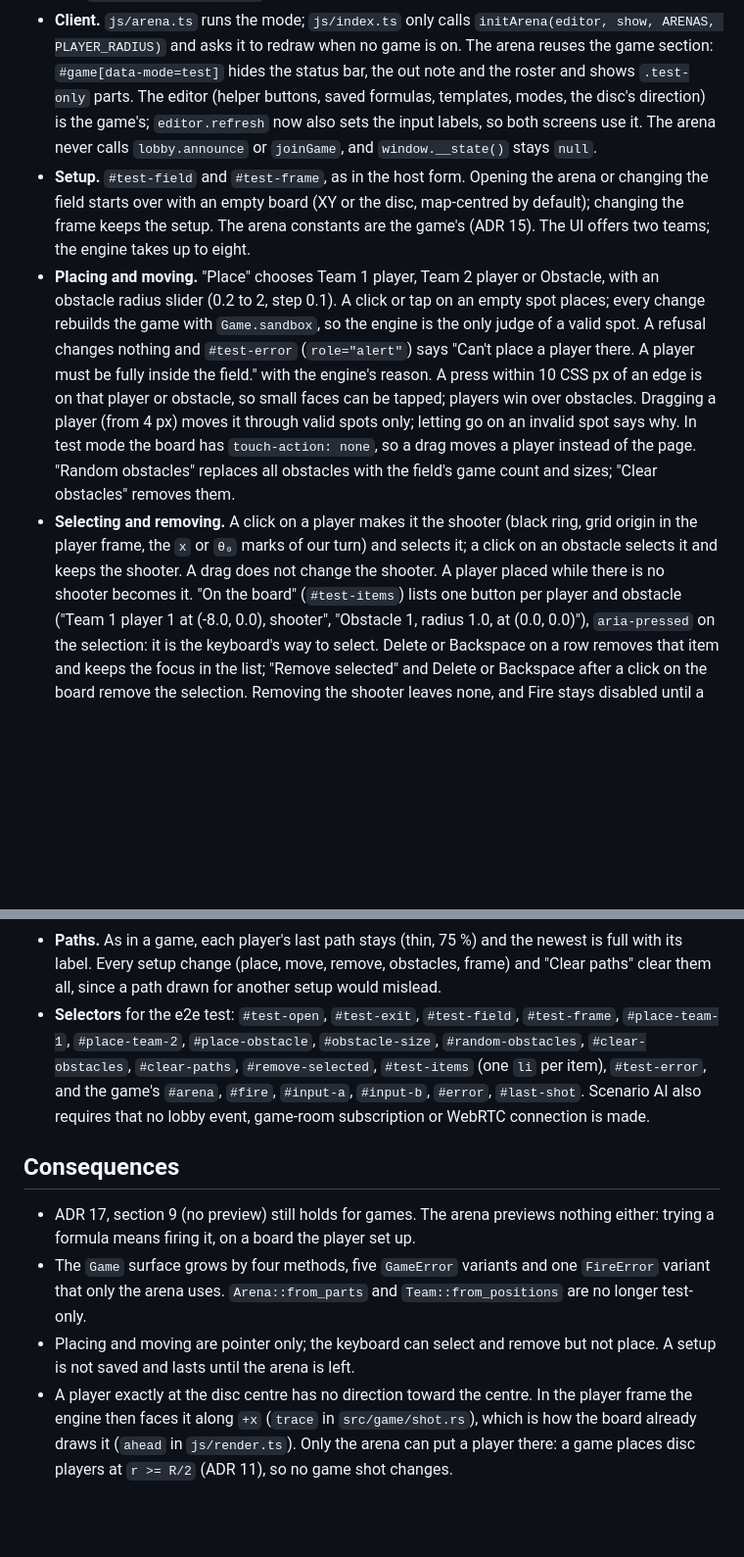
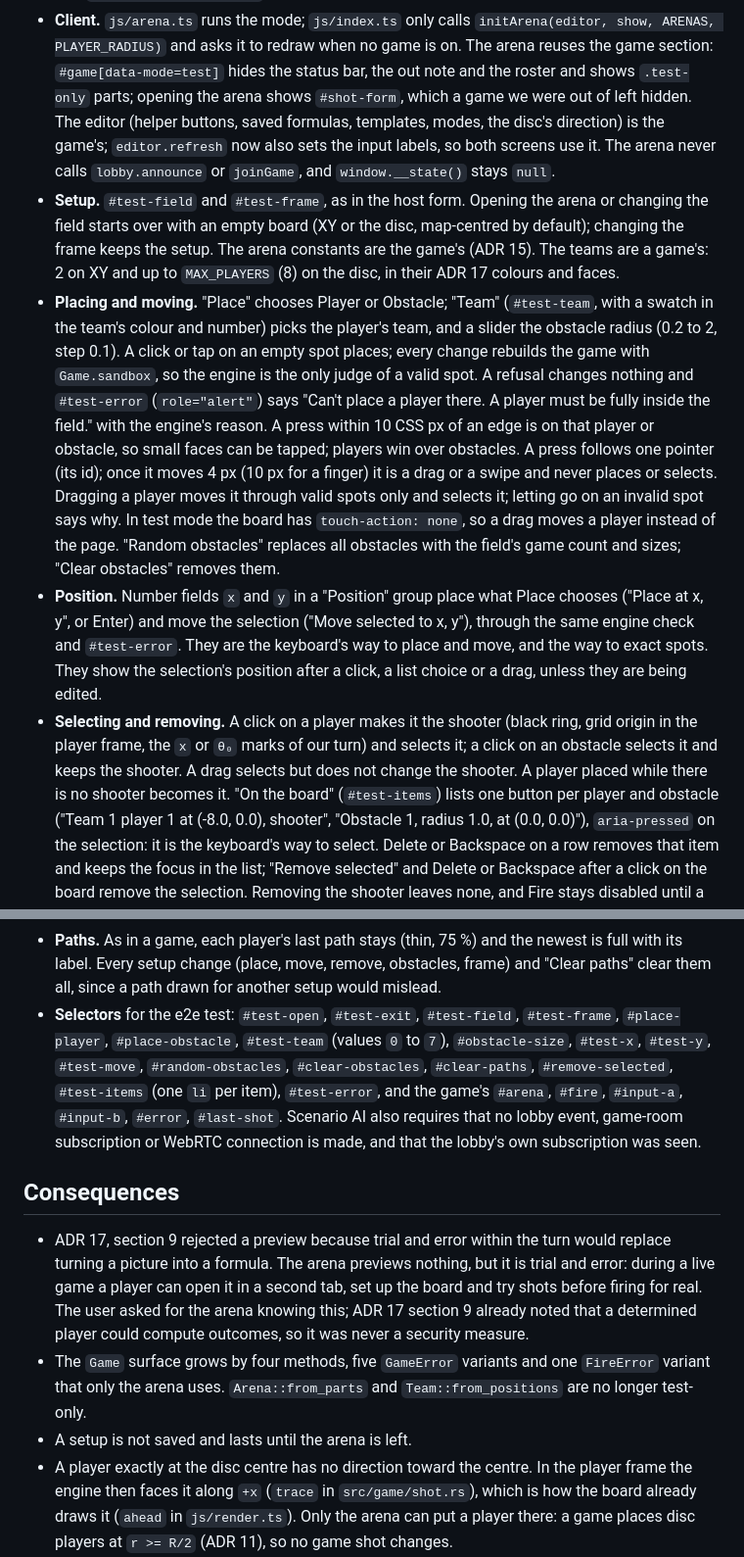
Before and after one commit to jmigual/graph-fight, a Markdown page: docs/adr/0025-test-arena.md, 2 parts joined by grey strips. Shown at 98% size. Rendered like a GitHub page; blank space fills up the shorter version.

Commit message:
Update ADR 25 for the follow-ups; retake the lobby screenshot
ADR 25 now covers teams up to the field's game count, the Position fields, one pointer per press and the swipe rule, the editor shown on opening, the AG scenario, and states the cost against ADR 17 section 9 honestly: a player can try shots in a second tab during a live game. lobby.png shows the Test arena button.

```diff
--- a/docs/adr/0025-test-arena.md
+++ b/docs/adr/0025-test-arena.md
@@ -48,27 +48,34 @@ turn (ADR 4, 14), so neither fits a sandbox.
 - **Client.** `js/arena.ts` runs the mode; `js/index.ts` only calls `initArena(editor, show, ARENAS,
   PLAYER_RADIUS)` and asks it to redraw when no game is on. The arena reuses the game section:
   `#game[data-mode=test]` hides the status bar, the out note and the roster and shows `.test-only`
-  parts. The editor (helper buttons, saved formulas, templates, modes, the disc's direction) is the
+  parts; opening the arena shows `#shot-form`, which a game we were out of left hidden. The editor (helper buttons, saved formulas, templates, modes, the disc's direction) is the
   game's; `editor.refresh` now also sets the input labels, so both screens use it. The arena never
   calls `lobby.announce` or `joinGame`, and `window.__state()` stays `null`.
 - **Setup.** `#test-field` and `#test-frame`, as in the host form. Opening the arena or changing the
   field starts over with an empty board (XY or the disc, map-centred by default); changing the frame
-  keeps the setup. The arena constants are the game's (ADR 15). The UI offers two teams; the
-  engine takes up to eight.
-- **Placing and moving.** "Place" chooses Team 1 player, Team 2 player or Obstacle, with an
-  obstacle radius slider (0.2 to 2, step 0.1). A click or tap on an empty spot places; every change
-  rebuilds the game with `Game.sandbox`, so the engine is the only judge of a valid spot. A refusal
-  changes nothing and `#test-error` (`role="alert"`) says "Can't place a player there. A player must
-  be fully inside the field." with the engine's reason. A press within 10 CSS px of an edge is on
-  that player or obstacle, so small faces can be tapped; players win over obstacles. Dragging a
-  player (from 4 px) moves it through valid spots only; letting go on an invalid spot says why. In
-  test mode the board has `touch-action: none`, so a drag moves a player instead of the page.
-  "Random obstacles" replaces all obstacles with the field's game count and sizes; "Clear
-  obstacles" removes them.
+  keeps the setup. The arena constants are the game's (ADR 15). The teams are a game's: 2 on XY
+  and up to `MAX_PLAYERS` (8) on the disc, in their ADR 17 colours and faces.
+- **Placing and moving.** "Place" chooses Player or Obstacle; "Team" (`#test-team`, with a swatch
+  in the team's colour and number) picks the player's team, and a slider the obstacle radius (0.2
+  to 2, step 0.1). A click or tap on an empty spot places; every change rebuilds the game with
+  `Game.sandbox`, so the engine is the only judge of a valid spot. A refusal changes nothing and
+  `#test-error` (`role="alert"`) says "Can't place a player there. A player must be fully inside
+  the field." with the engine's reason. A press within 10 CSS px of an edge is on that player or
+  obstacle, so small faces can be tapped; players win over obstacles. A press follows one pointer
+  (its id); once it moves 4 px (10 px for a finger) it is a drag or a swipe and never places or
+  selects. Dragging a player moves it through valid spots only and selects it; letting go on an
+  invalid spot says why. In test mode the board has `touch-action: none`, so a drag moves a player
+  instead of the page. "Random obstacles" replaces all obstacles with the field's game count and
+  sizes; "Clear obstacles" removes them.
+- **Position.** Number fields `x` and `y` in a "Position" group place what Place chooses ("Place at
+  x, y", or Enter) and move the selection ("Move selected to x, y"), through the same engine check
+  and `#test-error`. They are the keyboard's way to place and move, and the way to exact spots. They
+  show the selection's position after a click, a list choice or a drag, unless they are being
+  edited.
 - **Selecting and removing.** A click on a player makes it the shooter (black ring, grid origin in
   the player frame, the `x` or `θ₀` marks of our turn) and selects it; a click on an obstacle selects
-  it and keeps the shooter. A drag does not change the shooter. A player placed while there is no
-  shooter becomes it. "On the board" (`#test-items`) lists one button per player and obstacle
+  it and keeps the shooter. A drag selects but does not change the shooter. A player placed while
+  there is no shooter becomes it. "On the board" (`#test-items`) lists one button per player and obstacle
   ("Team 1 player 1 at (-8.0, 0.0), shooter", "Obstacle 1, radius 1.0, at (0.0, 0.0)"),
   `aria-pressed` on the selection: it is the keyboard's way to select. Delete or Backspace on a row
   removes that item and keeps the focus in the list; "Remove selected" and Delete or Backspace
@@ -87,19 +94,23 @@ turn (ADR 4, 14), so neither fits a sandbox.
   label. Every setup change (place, move, remove, obstacles, frame) and "Clear paths" clear them all,
   since a path drawn for another setup would mislead.
 - **Selectors** for the e2e test: `#test-open`, `#test-exit`, `#test-field`, `#test-frame`,
-  `#place-team-1`, `#place-team-2`, `#place-obstacle`, `#obstacle-size`, `#random-obstacles`,
-  `#clear-obstacles`, `#clear-paths`, `#remove-selected`, `#test-items` (one `li` per item),
-  `#test-error`, and the game's `#arena`, `#fire`, `#input-a`, `#input-b`, `#error`, `#last-shot`.
-  Scenario AI also requires that no lobby event, game-room subscription or WebRTC connection is made.
+  `#place-player`, `#place-obstacle`, `#test-team` (values `0` to `7`), `#obstacle-size`, `#test-x`,
+  `#test-y`, `#test-move`, `#random-obstacles`, `#clear-obstacles`, `#clear-paths`,
+  `#remove-selected`, `#test-items` (one `li` per item), `#test-error`, and the game's `#arena`,
+  `#fire`, `#input-a`, `#input-b`, `#error`, `#last-shot`. Scenario AI also requires that no lobby
+  event, game-room subscription or WebRTC connection is made, and that the lobby's own
+  subscription was seen.
 
 ## Consequences
 
-- ADR 17, section 9 (no preview) still holds for games. The arena previews nothing either: trying a
-  formula means firing it, on a board the player set up.
+- ADR 17, section 9 rejected a preview because trial and error within the turn would replace
+  turning a picture into a formula. The arena previews nothing, but it is trial and error: during a
+  live game a player can open it in a second tab, set up the board and try shots before firing for
+  real. The user asked for the arena knowing this; ADR 17 section 9 already noted that a
+  determined player could compute outcomes, so it was never a security measure.
 - The `Game` surface grows by four methods, five `GameError` variants and one `FireError` variant
   that only the arena uses. `Arena::from_parts` and `Team::from_positions` are no longer test-only.
-- Placing and moving are pointer only; the keyboard can select and remove but not place. A setup is
-  not saved and lasts until the arena is left.
+- A setup is not saved and lasts until the arena is left.
 - A player exactly at the disc centre has no direction toward the centre. In the player frame the
   engine then faces it along `+x` (`trace` in `src/game/shot.rs`), which is how the board already
   draws it (`ahead` in `js/render.ts`). Only the arena can put a player there: a game places disc
```
Also changed, not shown: README.md (+1 -1 lines).
